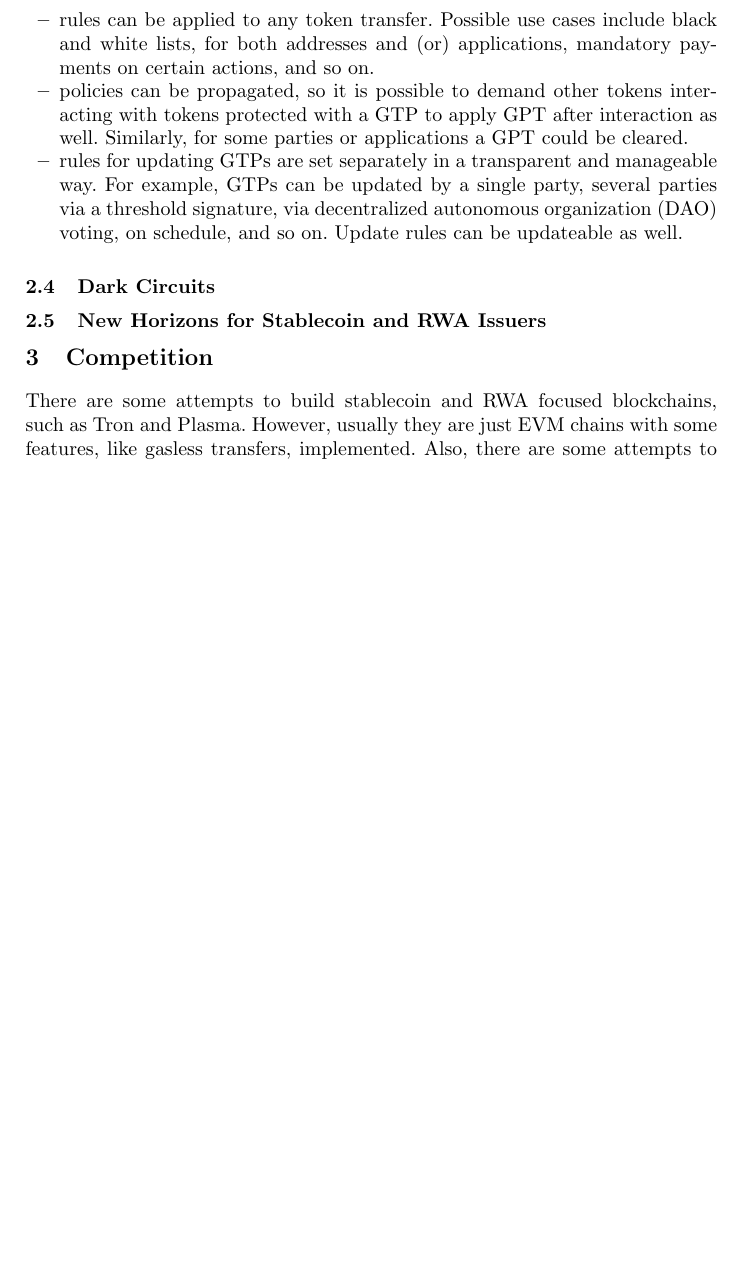
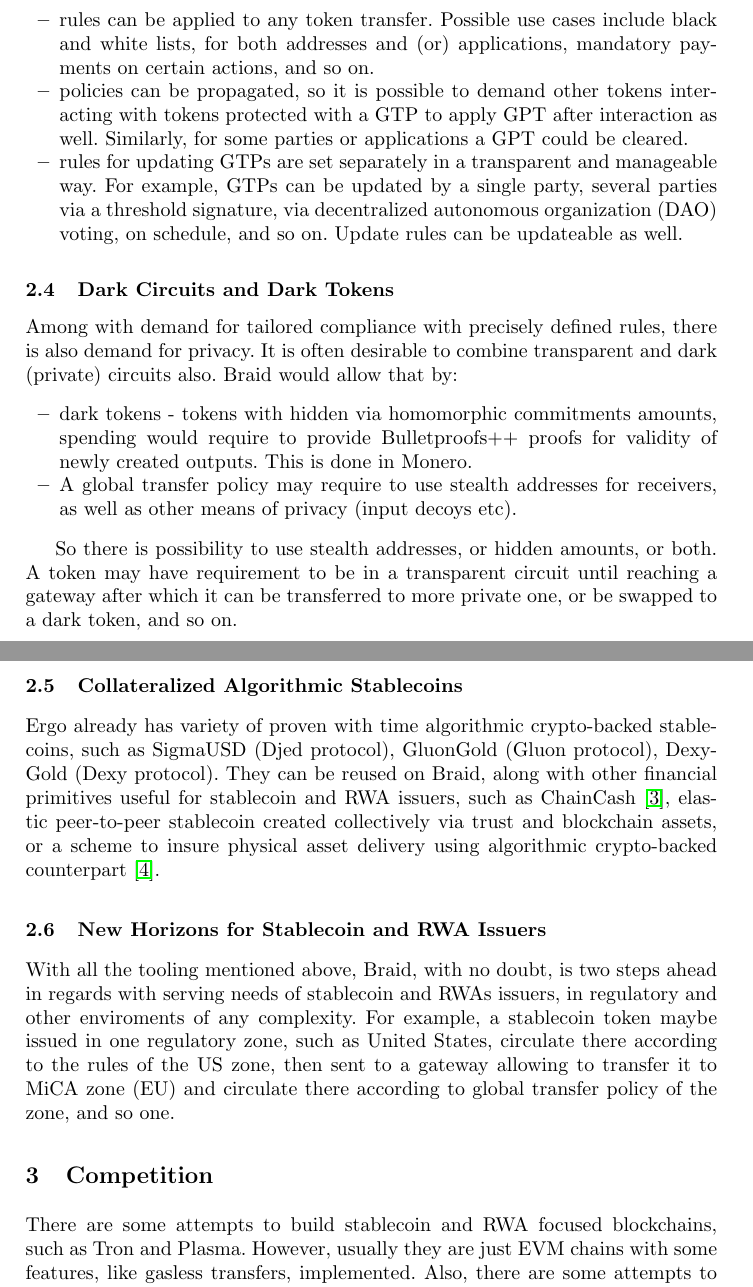
Before and after one commit to BetterMoneyLabs/braid, a LaTeX thesis (whitepaper/whitepaper.tex): part of page 3 of 7 before the commit and two parts of pages 3 and 4 of 8 after it, the two joined at a grey line, cut so that both start at the same text, the shorter picture padded with empty space. Compiled offline with pdfLaTeX.

Commit message:
dark circuits, algo stables, new horizons

```diff
--- a/whitepaper/whitepaper.tex
+++ b/whitepaper/whitepaper.tex
@@ -129,12 +129,36 @@
   on schedule, and so on. Update rules can be updateable as well.
 \end{itemize}
 
-\subsection{Dark Circuits}
+\subsection{Dark Circuits and Dark Tokens}
 
+Among with demand for tailored compliance with precisely defined rules, there is also demand for privacy. It is often
+desirable to combine transparent and dark (private) circuits also. \bc{} would allow that by:
+
+\begin{itemize}
+  \item dark tokens - tokens with hidden via homomorphic commitments amounts, spending would require to provide
+        Bulletproofs++ proofs for validity of newly created outputs. This is done in Monero.
+  \item A global transfer policy may require to use stealth addresses for receivers, as well as other means of privacy
+        (input decoys etc).
+\end{itemize}
+
+So there is possibility to use stealth addresses, or hidden amounts, or both. A token may have requirement to be in a
+transparent circuit until reaching a gateway after which it can be transferred to more private one, or be swapped to
+a dark token, and so on.
+
+\subsection{Collateralized Algorithmic Stablecoins}
+
+Ergo already has variety of proven with time algorithmic crypto-backed stablecoins, such as SigmaUSD (Djed protocol),
+GluonGold (Gluon protocol), DexyGold (Dexy protocol). They can be reused on \bc{}, along with other financial primitives
+ useful for stablecoin and RWA issuers, such as ChainCash~\cite{chaincash}, elastic peer-to-peer stablecoin created collectively via
+trust and blockchain assets, or a scheme to insure physical asset delivery using algorithmic crypto-backed counterpart~\cite{insurance}.
 
 \subsection{New Horizons for Stablecoin and RWA Issuers}
 
-
+With all the tooling mentioned above, \bc{}, with no doubt, is two steps ahead in regards with serving needs of stablecoin
+ and RWAs issuers, in regulatory and other enviroments of any complexity.
+For example, a stablecoin token maybe issued in one regulatory zone, such as United States, circulate there according to the rules
+of the US zone, then sent to a gateway allowing to transfer it to MiCA zone (EU) and circulate there according to global transfer policy of the zone,
+ and so one.
 
 \section{Competition}
 \label{sec-competition}
```
Also changed, not shown: whitepaper/sources.bib (+13 -0 lines), whitepaper/whitepaper.pdf.
